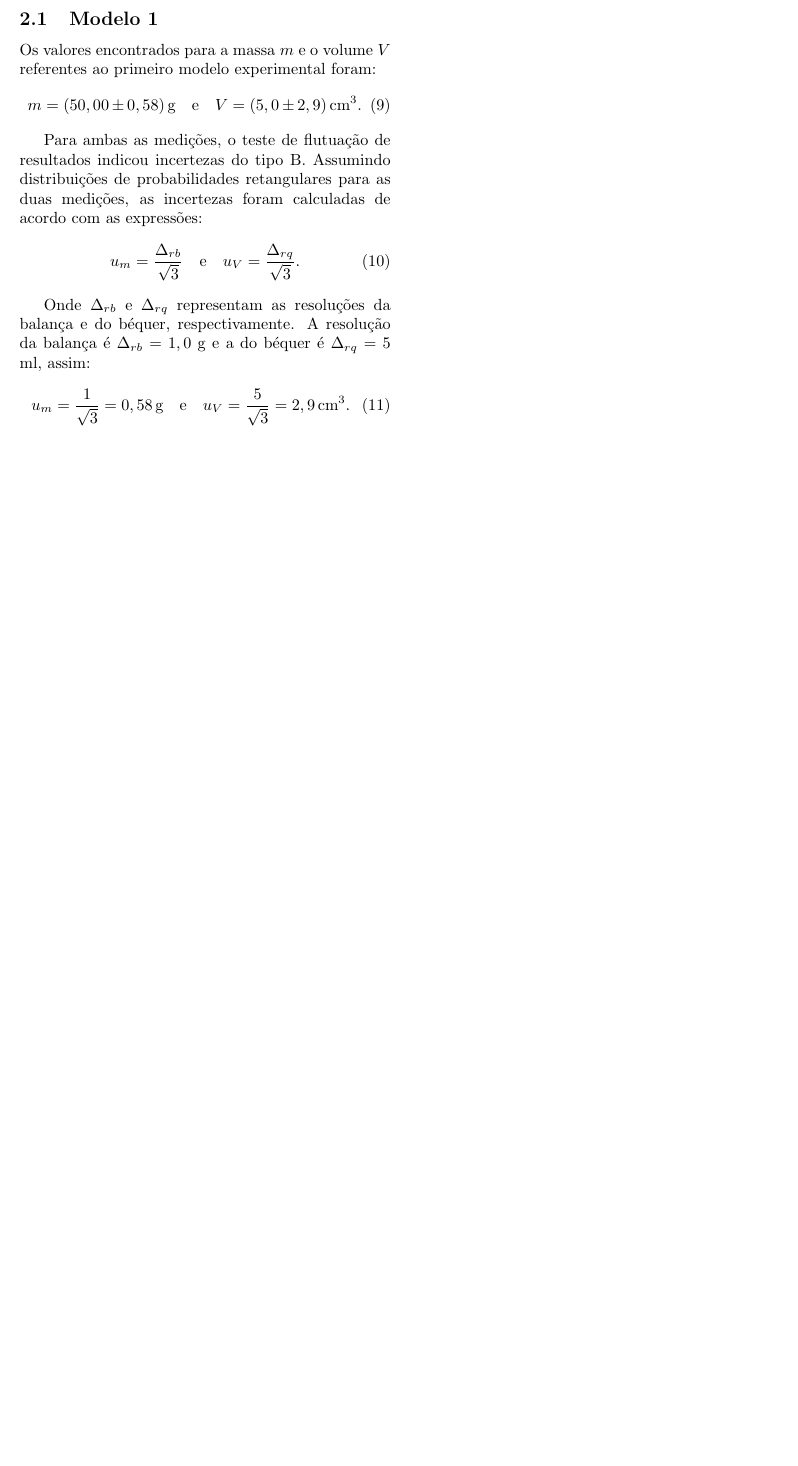
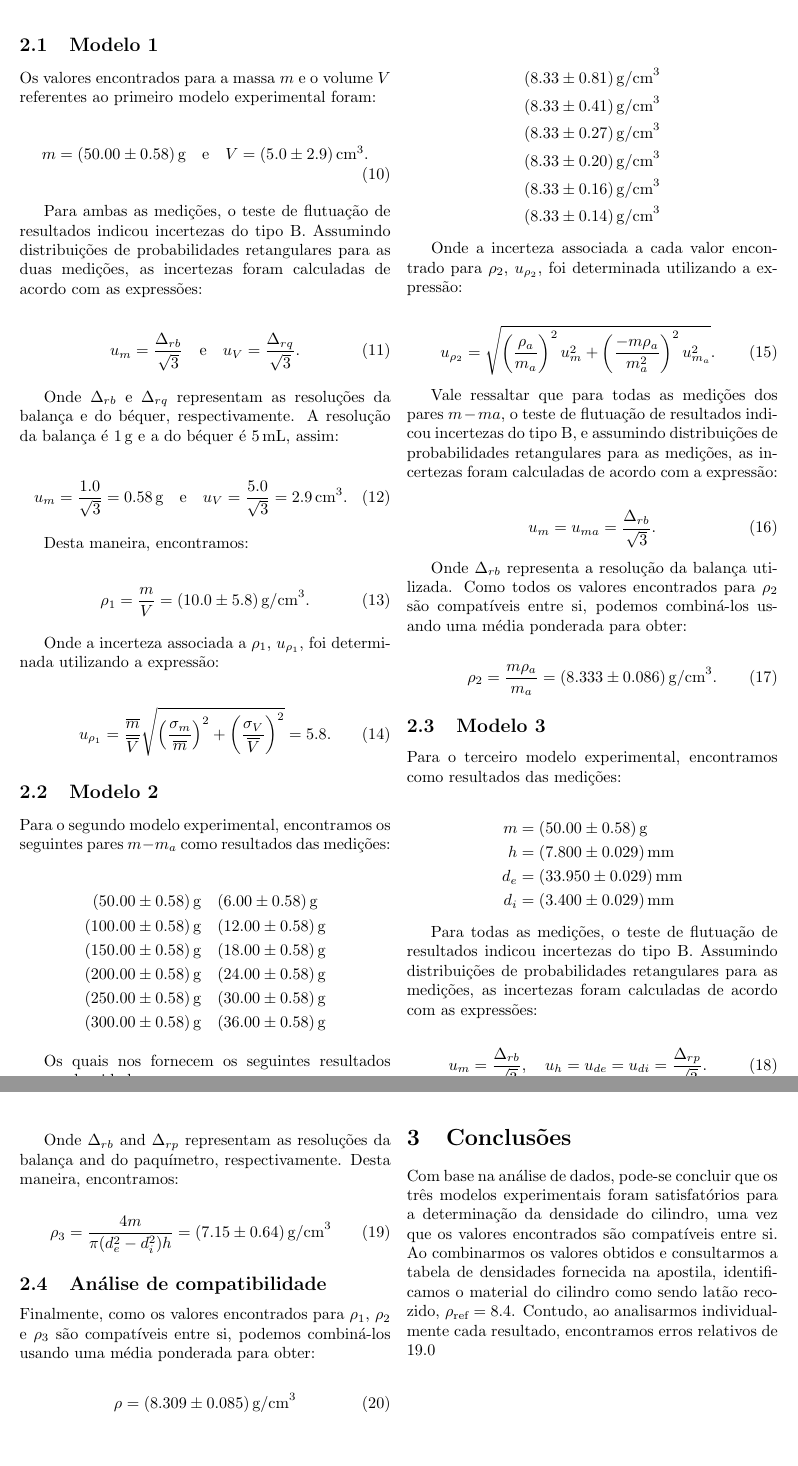
Before and after one commit to ISantiana/Relatorio_1-F2, a LaTeX document (Relatório.tex): part of page 2 of 2 before the commit and two parts of pages 2 and 3 of 3 after it, the two joined at a grey line, cut so that both start at the same text, the shorter picture padded with empty space. Compiled offline with pdfLaTeX.

Commit message:
update 4

```diff
--- a/Relatório.tex
+++ b/Relatório.tex
@@ -1,8 +1,9 @@
 \documentclass{article}
 \usepackage{fancyhdr}
 \usepackage{multicol}
-\usepackage[margin=1in]{geometry} % Ajuste as margens aqui
-\usepackage{amsmath} % Pacote para fórmulas matemáticas
+\usepackage[margin=1in]{geometry}
+\usepackage{amsmath}
+\usepackage{siunitx}  % For consistent unit formatting
 
 \pagestyle{fancy}
 \fancyhf{}
@@ -70,0 +77 @@ Neste modelo, estamos substituindo a medição direta do volume de água desloca
+m &= (248.00 \pm 0.58) \, \text{g e } V = (250.0 \pm 2.9) \, \text{cm}^3
@@ -70,0 +93 @@ Neste modelo, estamos substituindo a medição direta do volume de água desloca
+\rho_{\text{média}} &= \frac{\overline{m}}{\overline{V}} = 0.992 \, \text{g/cm}^3.
@@ -71,2 +102,42 @@ Neste modelo, estamos substituindo a medição direta do volume de água desloca
+\subsection{Modelo 1}
+Os valores encontrados para a massa $m$ e o volume $V$ referentes ao primeiro modelo experimental foram:
+
+\begin{align}
+m &= (50.00 \pm 0.58) \, \text{g} \quad \text{e} \quad V = (5.0 \pm 2.9) \, \text{cm}^3.
+\end{align}
+
+Para ambas as medições, o teste de flutuação de resultados indicou incertezas do tipo B. Assumindo distribuições de probabilidades retangulares para as duas medições, as incertezas foram calculadas de acordo com as expressões:
+
+\begin{align}
+u_m &= \frac{\Delta_{rb}}{\sqrt{3}} \quad \text{e} \quad u_V = \frac{\Delta_{rq}}{\sqrt{3}}.
+\end{align}
+
+Onde $\Delta_{rb}$ e $\Delta_{rq}$ representam as resoluções da balança e do béquer, respectivamente. A resolução da balança é \SI{1}{\gram} e a do béquer é \SI{5}{\milli\liter}, assim:
+
+\begin{align}
+u_m &= \frac{1.0}{\sqrt{3}} = 0.58 \, \text{g} \quad \text{e} \quad u_V = \frac{5.0}{\sqrt{3}} = 2.9 \, \text{cm}^3.
+\end{align}
+
+Desta maneira, encontramos:
+
+\begin{align}
+\rho_1 &= \frac{m}{V} = (10.0 \pm 5.8) \, \text{g/cm}^3.
+\end{align}
+
+Onde a incerteza associada a $\rho_1$, $u_{\rho_1}$, foi determinada utilizando a expressão:
+
+\begin{align}
+u_{\rho_1} &= \frac{\overline{m}}{\overline{V}} \sqrt{\left(\frac{\sigma_m}{\overline{m}}\right)^2 + \left(\frac{\sigma_V}{\overline{V}}\right)^2} = 5.8.
+\end{align}
+
+\subsection{Modelo 2}
+
+Para o segundo modelo experimental, encontramos os seguintes pares $m-m_a$ como resultados das medições:
 
 \begin{align*}
+(50.00 \pm 0.58) \, \text{g} & \quad (6.00 \pm 0.58) \, \text{g} \\
+(100.00 \pm 0.58) \, \text{g} & \quad (12.00 \pm 0.58) \, \text{g} \\
+(150.00 \pm 0.58) \, \text{g} & \quad (18.00 \pm 0.58) \, \text{g} \\
+(200.00 \pm 0.58) \, \text{g} & \quad (24.00 \pm 0.58) \, \text{g} \\
+(250.00 \pm 0.58) \, \text{g} & \quad (30.00 \pm 0.58) \, \text{g} \\
+(300.00 \pm 0.58) \, \text{g} & \quad (36.00 \pm 0.58) \, \text{g}
@@ -79,2 +144,3 @@ Neste modelo, estamos substituindo a medição direta do volume de água desloca
 \end{align*}
 
+Os quais nos fornecem os seguintes resultados para a densidade $\rho_2$:
@@ -85,26 +147,65 @@ Neste modelo, estamos substituindo a medição direta do volume de água desloca
 
-Finalmente:
-\begin{equation}
-\rho = (0.992 \pm 0.012) \, \text{g/cm}^3.
-\end{equation}
+\begin{align*}
+(8.33 \pm 0.81) \, \text{g/cm}^3 \\
+(8.33 \pm 0.41) \, \text{g/cm}^3 \\
+(8.33 \pm 0.27) \, \text{g/cm}^3 \\
+(8.33 \pm 0.20) \, \text{g/cm}^3 \\
+(8.33 \pm 0.16) \, \text{g/cm}^3 \\
+(8.33 \pm 0.14) \, \text{g/cm}^3
+\end{align*}
 
+Onde a incerteza associada a cada valor encontrado para $\rho_2$, $u_{\rho_2}$, foi determinada utilizando a expressão:
 
-    \subsection{Modelo 1}
-    Os valores encontrados para a massa \(m\) e o volume \(V\) referentes ao primeiro modelo experimental foram:
-    \begin{equation}
-    m = (50,00 \pm 0,58) \, \text{g} \quad \text{e} \quad V = (5,0 \pm 2,9) \, \text{cm}^3. \tag{9}
-    \end{equation}
+\begin{align}
+u_{\rho_2} &= \sqrt{\left(\frac{\rho_a}{m_a}\right)^2 u^2_m + \left(\frac{-m\rho_a}{m^2_a}\right)^2 u^2_{m_a}}.
+\end{align}
 
-    Para ambas as medições, o teste de flutuação de resultados indicou incertezas do tipo B. Assumindo distribuições de probabilidades retangulares para as duas medições, as incertezas foram calculadas de acordo com as expressões:
-    \begin{equation}
-    u_m = \frac{\Delta_{rb}}{\sqrt{3}} \quad \text{e} \quad u_V = \frac{\Delta_{rq}}{\sqrt{3}}. \tag{10}
-    \end{equation}
+Vale ressaltar que para todas as medições dos pares $m-ma$, o teste de flutuação de resultados indicou incertezas do tipo B, e assumindo distribuições de probabilidades retangulares para as medições, as incertezas foram calculadas de acordo com a expressão:
 
-    Onde \(\Delta_{rb}\) e \(\Delta_{rq}\) representam as resoluções da balança e do béquer, respectivamente. A resolução da balança é \(\Delta_{rb} = 1,0\) g e a do béquer é \(\Delta_{rq} = 5\) ml, assim:
-    \begin{equation}
-    u_m = \frac{1}{\sqrt{3}} = 0,58 \, \text{g} \quad \text{e} \quad u_V = \frac{5}{\sqrt{3}} = 2,9 \, \text{cm}^3. \tag{11}
-    \end{equation}
+\begin{align}
+u_m &= u_{ma} = \frac{\Delta_{rb}}{\sqrt{3}}.
+\end{align}
 
-    \end{multicols*} % Fecha o ambiente de duas colunas
+Onde $\Delta_{rb}$ representa a resolução da balança utilizada. Como todos os valores encontrados para $\rho_2$ são compatíveis entre si, podemos combiná-los usando uma média ponderada para obter:
+
+\begin{align}
+\rho_2 &= \frac{m\rho_a}{m_a} = (8.333 \pm 0.086) \, \text{g/cm}^3.
+\end{align}
+
+\subsection{Modelo 3}
+
+Para o terceiro modelo experimental, encontramos como resultados das medições:
+
+\begin{align*}
+m &= (50.00 \pm 0.58) \, \text{g} \\
+h &= (7.800 \pm 0.029) \, \text{mm} \\
+d_e &= (33.950 \pm 0.029) \, \text{mm} \\
+d_i &= (3.400 \pm 0.029) \, \text{mm}
+\end{align*}
+
+Para todas as medições, o teste de flutuação de resultados indicou incertezas do tipo B. Assumindo distribuições de probabilidades retangulares para as medições, as incertezas foram calculadas de acordo com as expressões:
+
+\begin{align}
+u_m &= \frac{\Delta_{rb}}{\sqrt{3}}, \quad u_h = u_{de} = u_{di} = \frac{\Delta_{rp}}{\sqrt{3}}.
+\end{align}
+
+Onde $\Delta_{rb}$ and $\Delta_{rp}$ representam as resoluções da balança and do paquímetro, respectivamente. Desta maneira, encontramos:
+
+\begin{align}
+\rho_3 &= \frac{4m}{\pi (d^2_e - d^2_i)h} = (7.15 \pm 0.64) \, \text{g/cm}^3
+\end{align}
+
+\subsection{Análise de compatibilidade}
+
+Finalmente, como os valores encontrados para $\rho_1$, $\rho_2$ e $\rho_3$ são compatíveis entre si, podemos combiná-los usando uma média ponderada para obter:
+
+\begin{align}
+\rho &= (8.309 \pm 0.085) \, \text{g/cm}^3
+\end{align}
+
+\section{Conclusões}
+Com base na análise de dados, pode-se concluir que os três modelos experimentais foram satisfatórios para a determinação da densidade do cilindro, uma vez que os valores encontrados são compatíveis entre si. Ao combinarmos os valores obtidos e consultarmos a tabela de densidades fornecida na apostila, identificamos o material do cilindro como sendo latão recozido, $\rho_{\text{ref}} = 8.4$. Contudo, ao analisarmos individualmente cada resultado, encontramos erros relativos de 19.0%, 15.0% e 1.1% para cada modelo, respectivamente. Isso sugere maior efetividade do terceiro modelo, quando utilizamos instrumentos de medição com as resoluções descritas acima.
+
+\end{multicols}
 
 \end{document}
```
Also changed, not shown: Relatório.pdf, Relatório.tex (96 more changed lines), 5 other files. Lines whose indentation alone changed are shown as unchanged.
